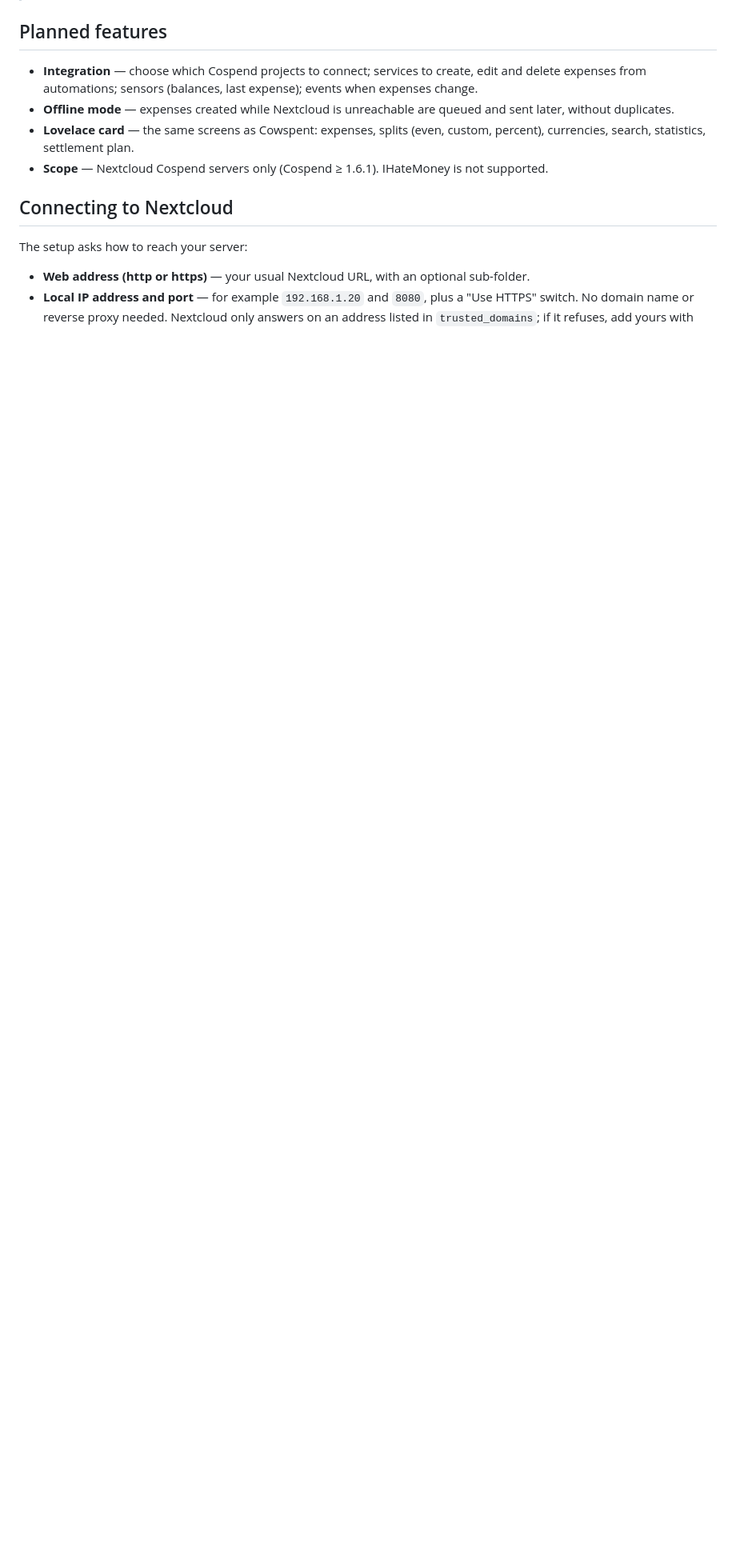
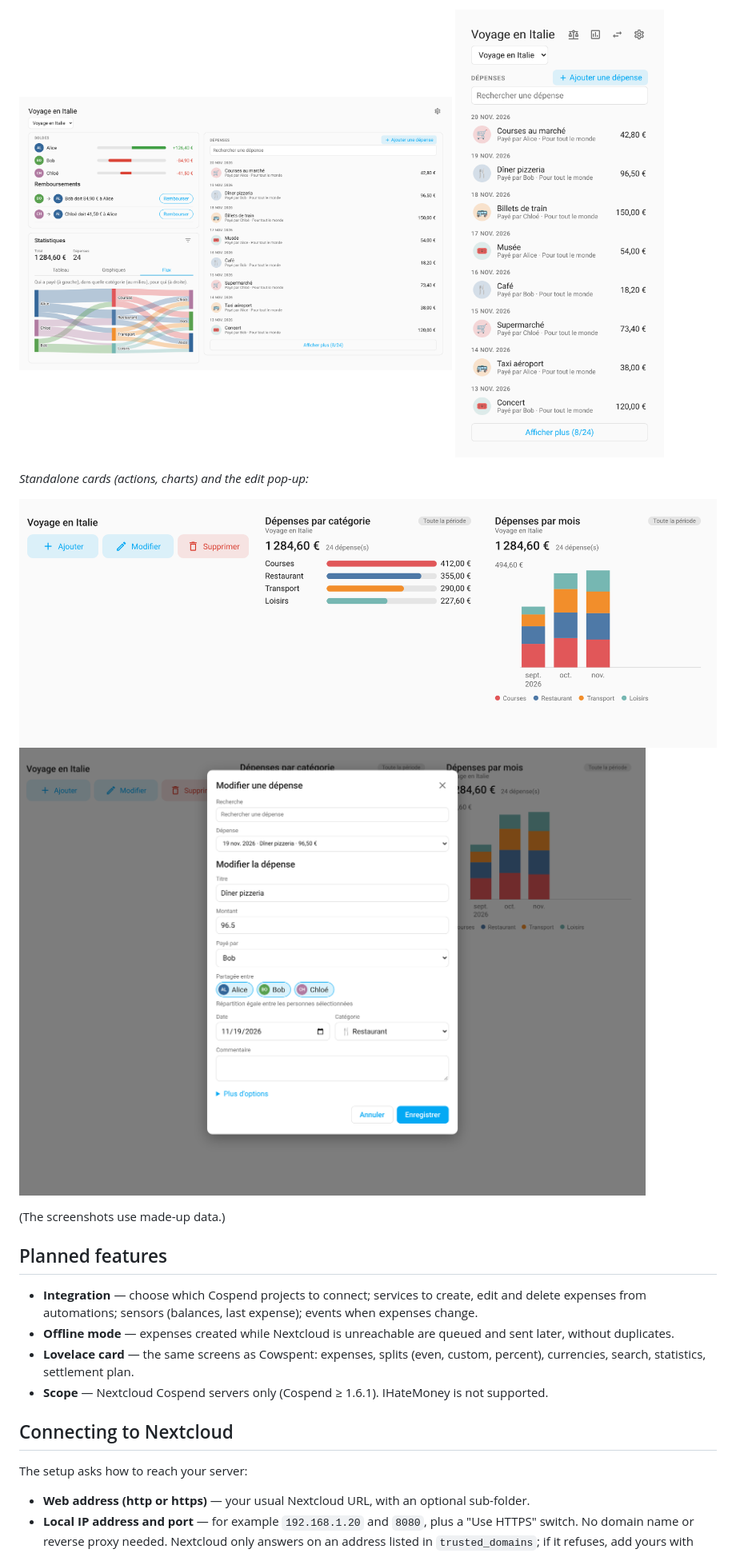
Before and after one commit to SpaRtzZii/cospend-ha, a Markdown page: README.md, the part around one of its changes. Shown at 80% size. GitHub-like rendering; pictures changed too: docs/screenshots/edit-dialog.png (added), docs/screenshots/mobile.png (added), docs/screenshots/standalone-cards.png (added); blank space fills up the shorter version.

```diff
--- a/README.md
+++ b/README.md
@@ -10,3 +21,11 @@ the shared budget manager. The goal is the same experience as the Android app
+<img src="docs/screenshots/statistics-flow.png" width="62%"> <img src="docs/screenshots/mobile.png" width="30%">
+
+*Standalone cards (actions, charts) and the edit pop-up:*
+
+![Standalone cards](docs/screenshots/standalone-cards.png)
+![Edit pop-up](docs/screenshots/edit-dialog.png)
+
+(The screenshots use made-up data.)
 
 ## Planned features
 
```
Also changed, not shown: other parts of README.md (+15 -4 lines), CHANGELOG.md (+4 -0 lines), docs/screenshots/panel-dark.png (added), docs/screenshots/panel-light.png (added), 7 other files.
